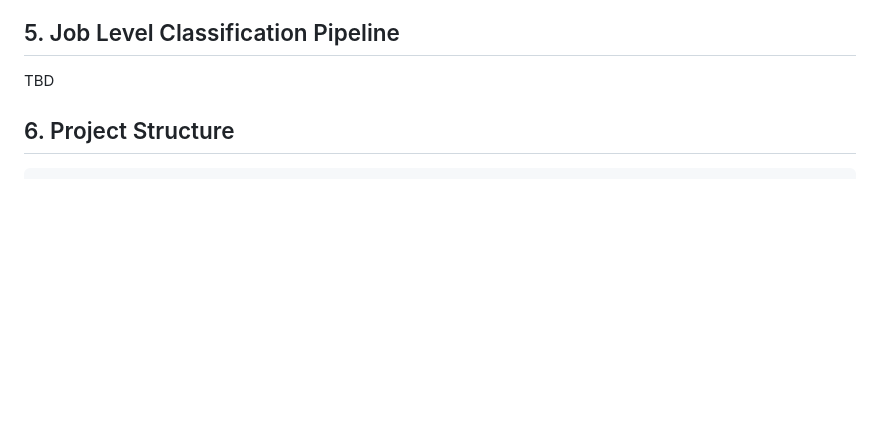
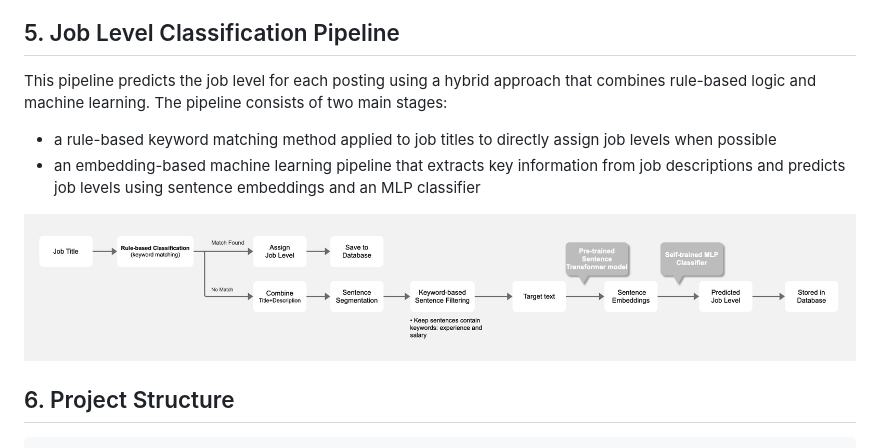
Before and after one commit to jwqiu/StackTrends.com, a Markdown page: README.md, the part around the change. GitHub-like rendering; pictures changed too: docs/Classification_Pipeline_Flow.jpeg (added); blank space fills up the shorter version.

Commit message:
Added content to the Job Level Classification Pipeline section in the README.

```diff
--- a/README.md
+++ b/README.md
@@ -32,7 +32,12 @@ The following diagram illustrates how these components interact within the syste
 
 ## 5. Job Level Classification Pipeline
 
-TBD
+This pipeline predicts the job level for each posting using a hybrid approach that combines rule-based logic and machine learning. The pipeline consists of two main stages:
+
+- a rule-based keyword matching method applied to job titles to directly assign job levels when possible
+- an embedding-based machine learning pipeline that extracts key information from job descriptions and predicts job levels using sentence embeddings and an MLP classifier
+
+![Job Level Classification Pipeline](./docs/Classification_Pipeline_Flow.jpeg)
 
 ## 6. Project Structure
 
```
